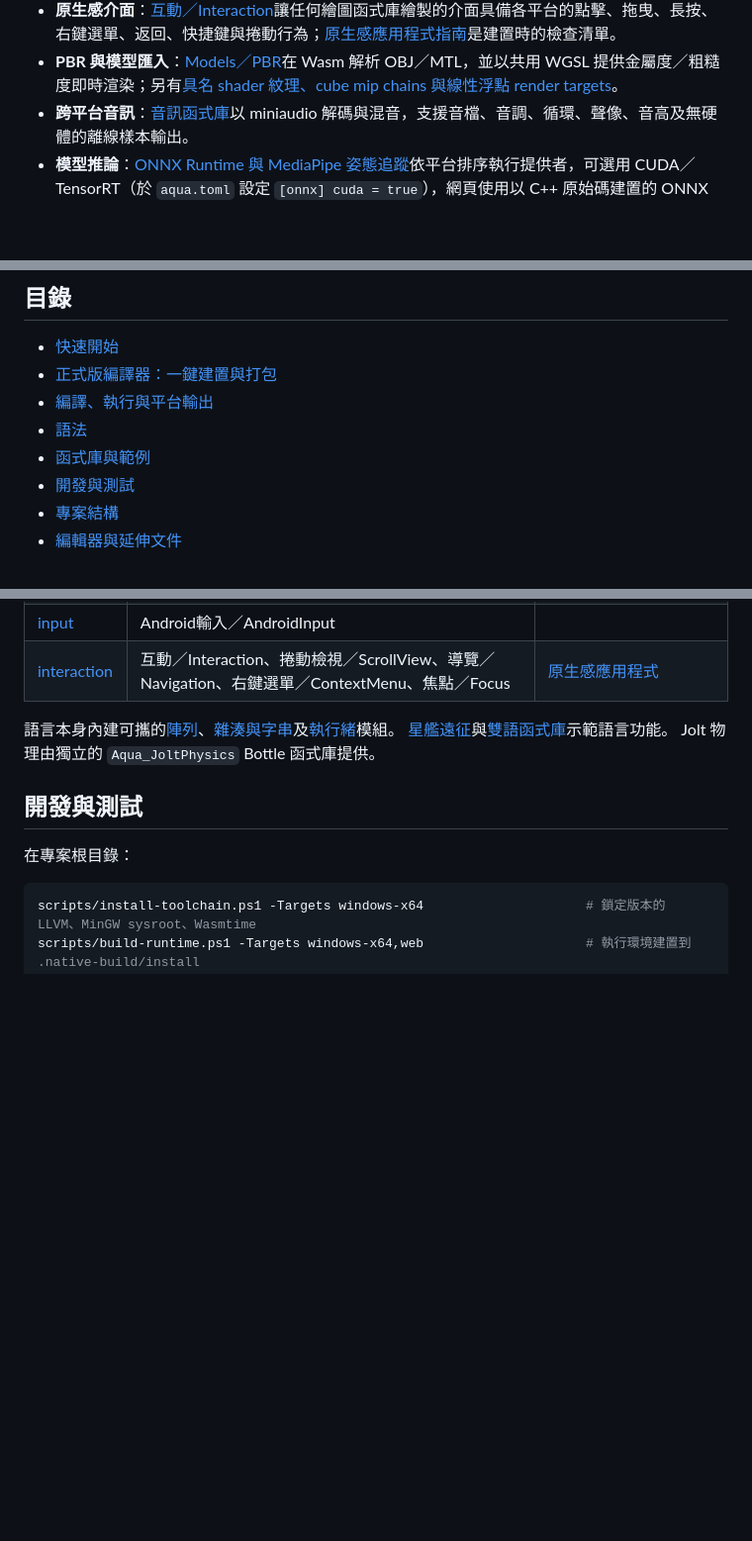
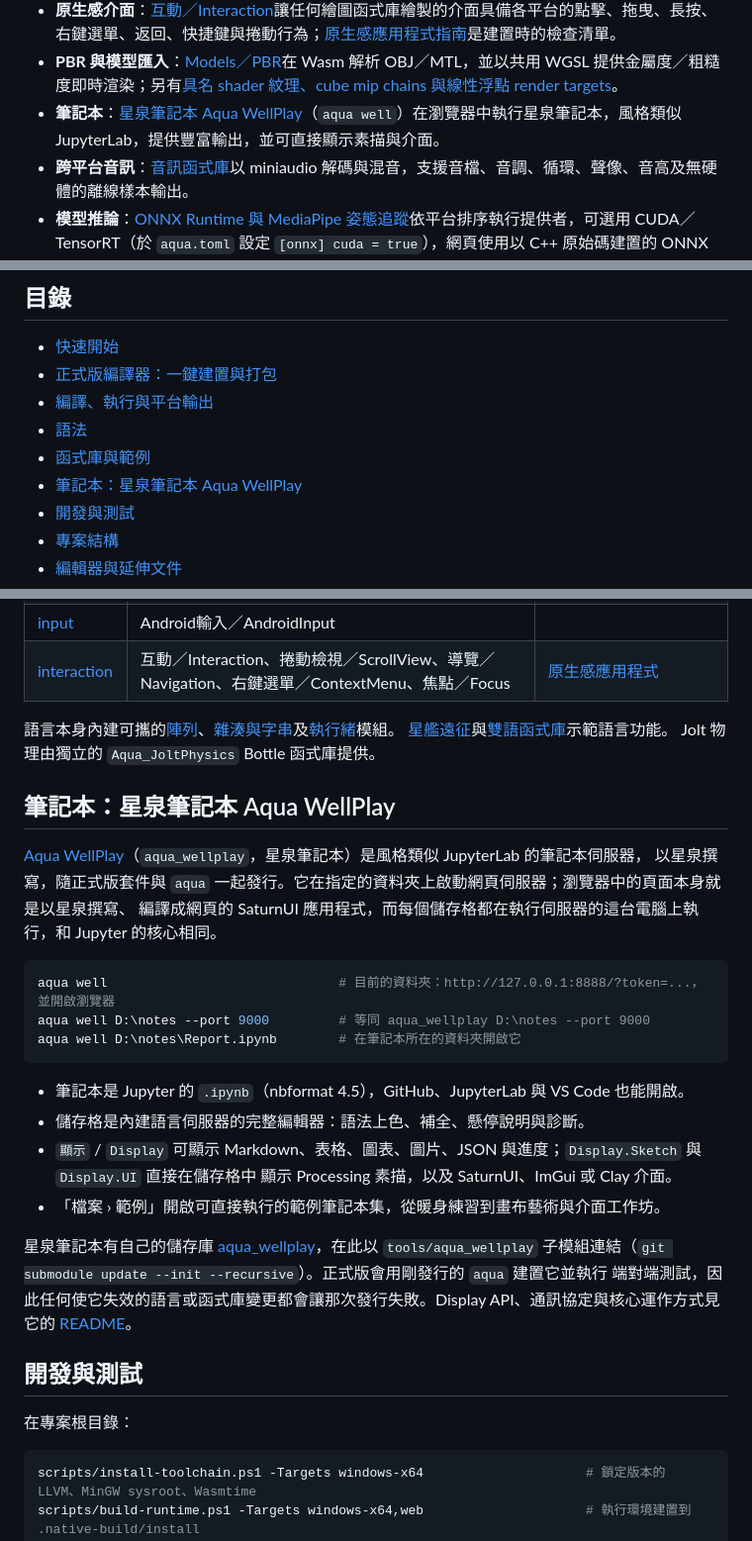
Before and after one commit to Aquarius-Language/AquariusLangTW, a Markdown page: README.tw.md, 3 parts joined by grey strips. Shown at 99% size. GitHub-like rendering; blank space fills up the shorter version.

````diff
--- a/README.tw.md
+++ b/README.tw.md
@@ -20,6 +20,7 @@ C# 只作為編譯器，執行時不需要 .NET。
 - **圖學**：[WebGPU、Processing 繪圖、文字輸入與 GPU 數學](libraries/graphics/README.md)使用 wgpu-native 或瀏覽器的 WebGPU；桌面另有 [OpenGL](libraries/opengl/README.md)。
 - **原生感介面**：[互動／Interaction](libraries/interaction/README.md)讓任何繪圖函式庫繪製的介面具備各平台的點擊、拖曳、長按、右鍵選單、返回、快捷鍵與捲動行為；[原生感應用程式指南](docs/native-like-apps.md)是建置時的檢查清單。
 - **PBR 與模型匯入**：[Models／PBR](libraries/graphics/docs/pbr-models.md)在 Wasm 解析 OBJ／MTL，並以共用 WGSL 提供金屬度／粗糙度即時渲染；另有[具名 shader 紋理、cube mip chains 與線性浮點 render targets](libraries/graphics/docs/wgpu-textures.md)。
+- **筆記本**：[星泉筆記本 Aqua WellPlay](#筆記本星泉筆記本-aqua-wellplay)（`aqua well`）在瀏覽器中執行星泉筆記本，風格類似 JupyterLab，提供豐富輸出，並可直接顯示素描與介面。
 - **跨平台音訊**：[音訊函式庫](libraries/audio/README.md)以 miniaudio 解碼與混音，支援音檔、音調、循環、聲像、音高及無硬體的離線樣本輸出。
 - **模型推論**：[ONNX Runtime 與 MediaPipe 姿態追蹤](libraries/onnx/README.md)依平台排序執行提供者，可選用 CUDA／TensorRT（於 `aqua.toml` 設定 `[onnx] cuda = true`），網頁使用以 C++ 原始碼建置的 ONNX Runtime；附 [繁體中文姿態範例](examples/mediapipe/README.md)。
 
@@ -30,6 +31,7 @@ C# 只作為編譯器，執行時不需要 .NET。
 - [編譯、執行與平台輸出](#編譯執行與平台輸出)
 - [語法](#語法)
 - [函式庫與範例](#函式庫與範例)
+- [筆記本：星泉筆記本 Aqua WellPlay](#筆記本星泉筆記本-aqua-wellplay)
 - [開發與測試](#開發與測試)
 - [專案結構](#專案結構)
 - [編輯器與延伸文件](#編輯器與延伸文件)
@@ -273,6 +275,29 @@ var flags: bool[] = Array.Make(10, true);
 [星艦遠征](examples/starship_expedition/README.md)與[雙語函式庫](examples/bilingual_library/README.md)示範語言功能。
 Jolt 物理由獨立的 `Aqua_JoltPhysics` Bottle 函式庫提供。
 
+## 筆記本：星泉筆記本 Aqua WellPlay
+
+[Aqua WellPlay](tools/aqua_wellplay/README.md)（`aqua_wellplay`，星泉筆記本）是風格類似 JupyterLab 的筆記本伺服器，
+以星泉撰寫，隨正式版套件與 `aqua` 一起發行。它在指定的資料夾上啟動網頁伺服器；瀏覽器中的頁面本身就是以星泉撰寫、
+編譯成網頁的 SaturnUI 應用程式，而每個儲存格都在執行伺服器的這台電腦上執行，和 Jupyter 的核心相同。
+
+```powershell
+aqua well                              # 目前的資料夾：http://127.0.0.1:8888/?token=...，並開啟瀏覽器
+aqua well D:\notes --port 9000         # 等同 aqua_wellplay D:\notes --port 9000
+aqua well D:\notes\Report.ipynb        # 在筆記本所在的資料夾開啟它
+```
+
+- 筆記本是 Jupyter 的 `.ipynb`（nbformat 4.5），GitHub、JupyterLab 與 VS Code 也能開啟。
+- 儲存格是內建語言伺服器的完整編輯器：語法上色、補全、懸停說明與診斷。
+- `顯示` / `Display` 可顯示 Markdown、表格、圖表、圖片、JSON 與進度；`Display.Sketch` 與 `Display.UI` 直接在儲存格中
+  顯示 Processing 素描，以及 SaturnUI、ImGui 或 Clay 介面。
+- 「檔案 › 範例」開啟可直接執行的範例筆記本集，從暖身練習到畫布藝術與介面工作坊。
+
+星泉筆記本有自己的儲存庫 [aqua_wellplay](https://github.com/Aquarius-Language/aqua_wellplay)，在此以
+`tools/aqua_wellplay` 子模組連結（`git submodule update --init --recursive`）。正式版會用剛發行的 `aqua` 建置它並執行
+端對端測試，因此任何使它失效的語言或函式庫變更都會讓那次發行失敗。Display API、通訊協定與核心運作方式見它的
+[README](tools/aqua_wellplay/README.md)。
+
 ## 開發與測試
 
 在專案根目錄：
````
Also changed, not shown: other parts of README.tw.md (+1 -0 lines), README.md (+28 -0 lines).
